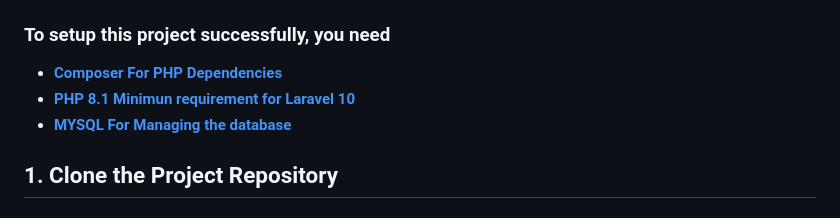
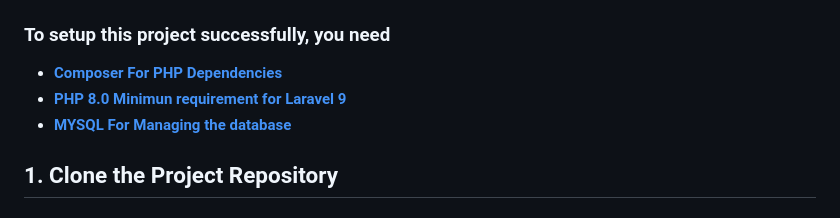
Before and after one commit to KEVINAMAYI/savelvue, a Markdown page: README.md, the part around the change. Drawn GitHub-style.

Commit message:
Set PHP version

```diff
--- a/README.md
+++ b/README.md
@@ -3,7 +3,7 @@
 ### To setup this project successfully, you need
 
 - **[Composer For PHP Dependencies](https://getcomposer.org/)**
-- **[PHP 8.1 Minimun requirement for Laravel 10](https://www.apachefriends.org/download.html)**
+- **[PHP 8.0 Minimun requirement for Laravel 9](https://www.apachefriends.org/download.html)**
 - **[MYSQL For Managing the database](https://www.apachefriends.org/download.html/)**
 
 
```
